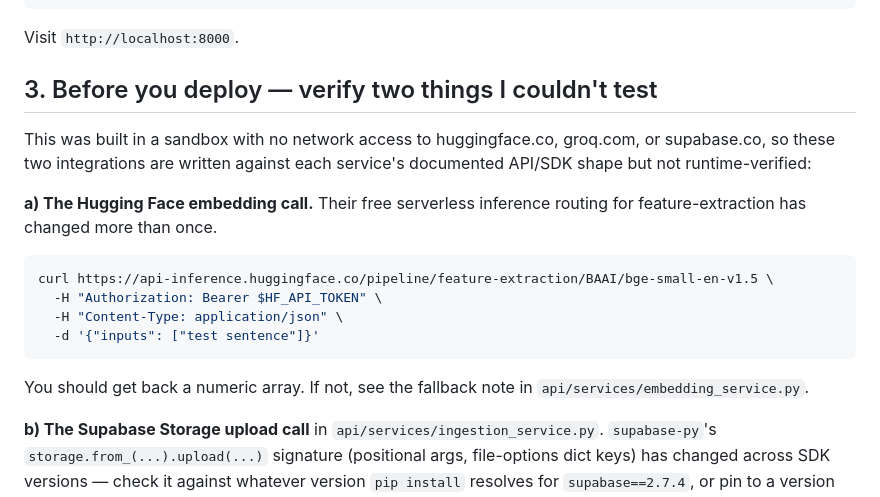
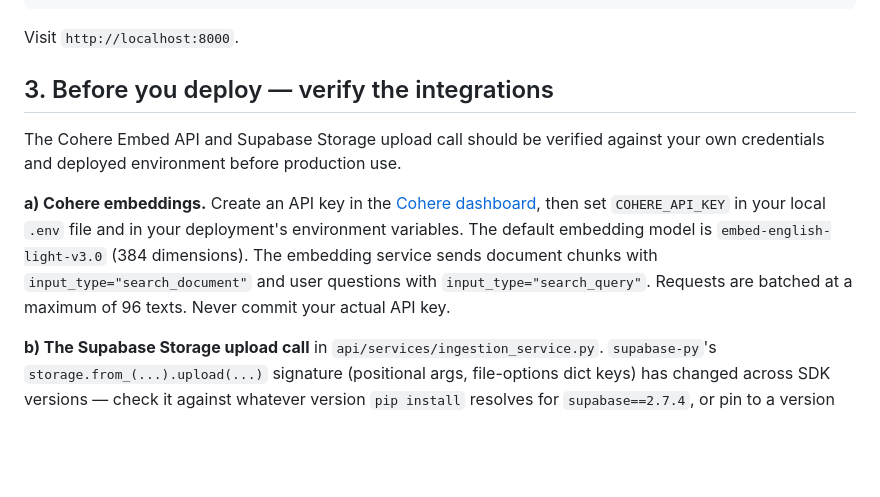
Before and after one commit to AadCode7/Pharma_RAG, a Markdown page: README.md, the part around the change. Drawn GitHub-style; blank space fills up the shorter version.

Commit message:
Document Cohere embedding setup and input types

````diff
--- a/README.md
+++ b/README.md
@@ -56,22 +56,19 @@ uvicorn api.main:app --reload
 
 Visit `http://localhost:8000`.
 
-## 3. Before you deploy — verify two things I couldn't test
+## 3. Before you deploy — verify the integrations
 
-This was built in a sandbox with no network access to huggingface.co,
-groq.com, or supabase.co, so these two integrations are written against each
-service's documented API/SDK shape but not runtime-verified:
+The Cohere Embed API and Supabase Storage upload call should be verified
+against your own credentials and deployed environment before production use.
 
-**a) The Hugging Face embedding call.** Their free serverless inference
-routing for feature-extraction has changed more than once.
-```bash
-curl https://api-inference.huggingface.co/pipeline/feature-extraction/BAAI/bge-small-en-v1.5 \
-  -H "Authorization: Bearer $HF_API_TOKEN" \
-  -H "Content-Type: application/json" \
-  -d '{"inputs": ["test sentence"]}'
-```
-You should get back a numeric array. If not, see the fallback note in
-`api/services/embedding_service.py`.
+**a) Cohere embeddings.** Create an API key in the
+[Cohere dashboard](https://dashboard.cohere.com/api-keys), then set
+`COHERE_API_KEY` in your local `.env` file and in your deployment's
+environment variables. The default embedding model is
+`embed-english-light-v3.0` (384 dimensions). The embedding service sends
+document chunks with `input_type="search_document"` and user questions with
+`input_type="search_query"`. Requests are batched at a maximum of 96 texts.
+Never commit your actual API key.
 
 **b) The Supabase Storage upload call** in `api/services/ingestion_service.py`.
 `supabase-py`'s `storage.from_(...).upload(...)` signature (positional args,
````
